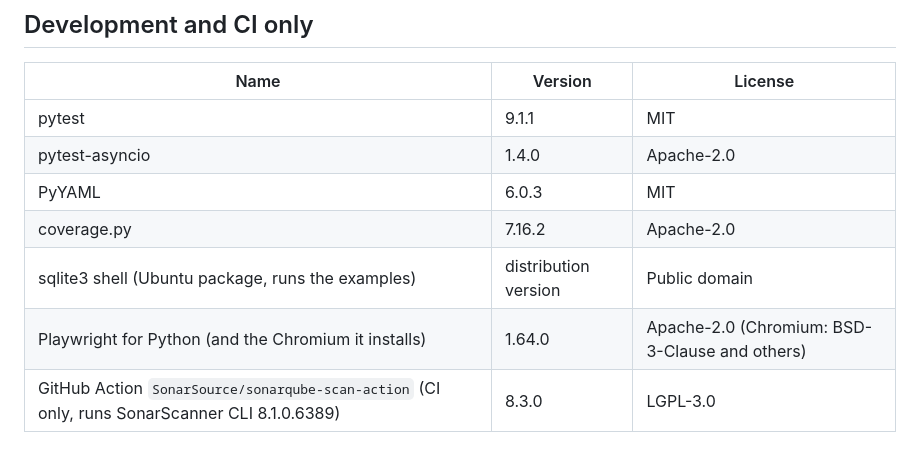
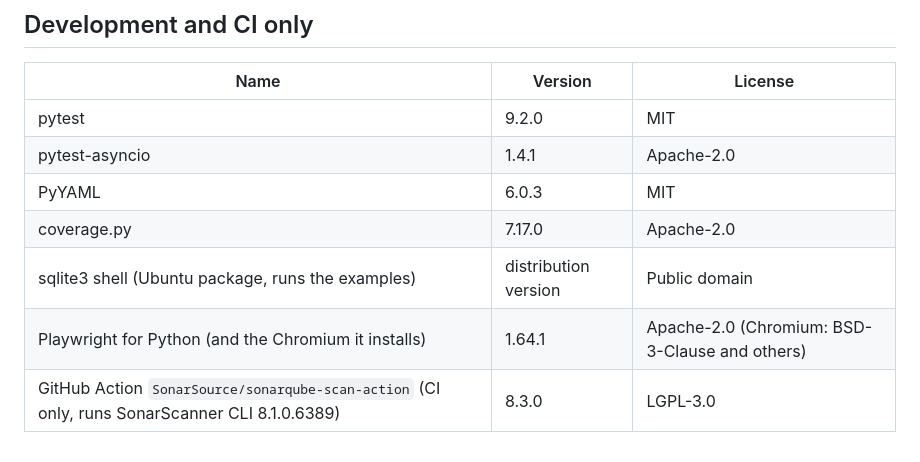
Before and after one commit to pihme/ragite-demo, a Markdown page: THIRD_PARTY_NOTICES.md, the part around the change. Drawn GitHub-style.

Commit message:
docs: update THIRD_PARTY_NOTICES for dependency bump

```diff
--- a/THIRD_PARTY_NOTICES.md
+++ b/THIRD_PARTY_NOTICES.md
@@ -34,10 +34,10 @@ The `demo.db` attached to each GitHub Release contains this data; `DATA_SOURCES.
 
 | Name | Version | License |
 | --- | --- | --- |
-| pytest | 9.1.1 | MIT |
-| pytest-asyncio | 1.4.0 | Apache-2.0 |
+| pytest | 9.2.0 | MIT |
+| pytest-asyncio | 1.4.1 | Apache-2.0 |
 | PyYAML | 6.0.3 | MIT |
-| coverage.py | 7.16.2 | Apache-2.0 |
+| coverage.py | 7.17.0 | Apache-2.0 |
 | sqlite3 shell (Ubuntu package, runs the examples) | distribution version | Public domain |
-| Playwright for Python (and the Chromium it installs) | 1.64.0 | Apache-2.0 (Chromium: BSD-3-Clause and others) |
+| Playwright for Python (and the Chromium it installs) | 1.64.1 | Apache-2.0 (Chromium: BSD-3-Clause and others) |
 | GitHub Action `SonarSource/sonarqube-scan-action` (CI only, runs SonarScanner CLI 8.1.0.6389) | 8.3.0 | LGPL-3.0 |
```
